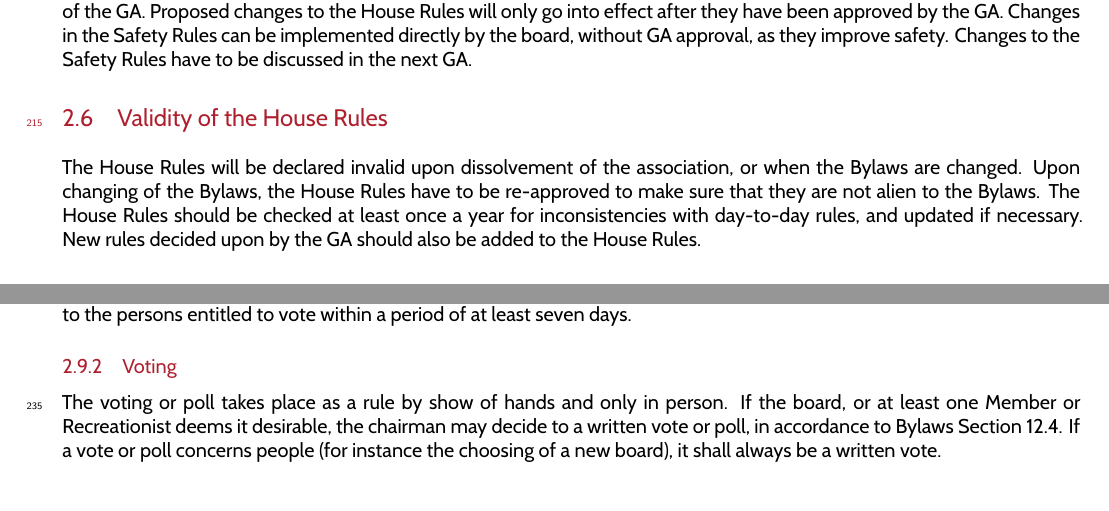
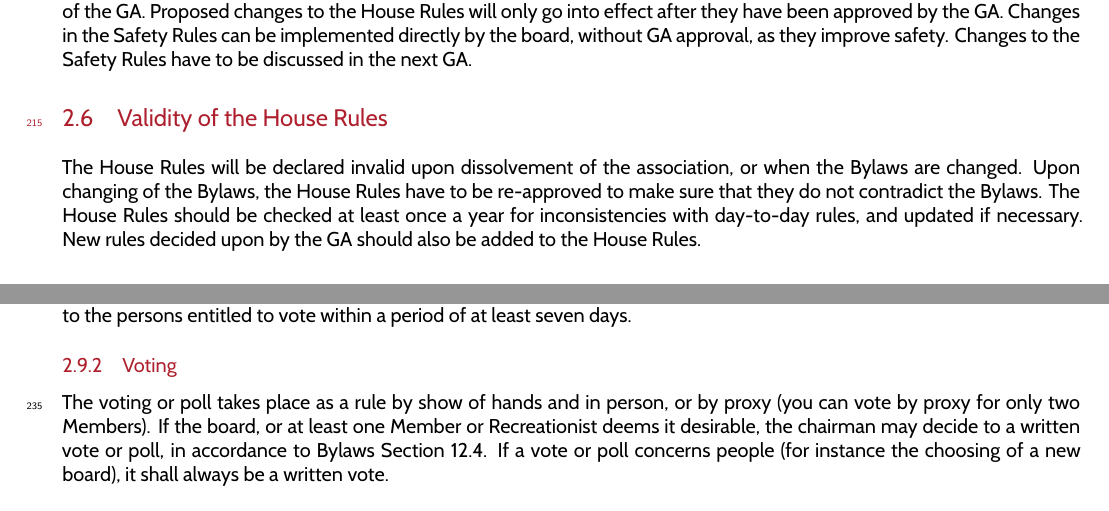
Before and after one commit to christiaangoossens/DaVinciHR2019, a LaTeX document (HR.tex): two parts of pages 6 and 7 of 15, joined at a grey line, cut so that both start at the same text. Compiled offline with XeLaTeX.

Commit message:
Small changes

```diff
--- a/HR.tex
+++ b/HR.tex
@@ -136,7 +136,7 @@ The association is incorporated at the Kamer van Koophandel under number 1717416
 Proposals to change the \Ahr\ shall be submitted at least 14 days in advance of the next GA by at least three Members, or the board. An overview of these changes will be communicated by written notice by the board at least 7 days in advance of the GA. Proposed changes to the \Ahr\ will only go into effect after they have been approved by the GA. Changes in the \Asr\ can be implemented directly by the board, without GA approval, as they improve safety. Changes to the \Asr\ have to be discussed in the next GA.
 
 \subsection{Validity of the \Ahr}
-The \Ahr\ will be declared invalid upon dissolvement of the association, or when the \Asta\ are changed. Upon changing of the \Asta , the \Ahr\ have to be re-approved to make sure that they are not alien to the \Asta . The \Ahr\ should be checked at least once a year for inconsistencies with day-to-day rules, and updated if necessary. New rules decided upon by the GA should also be added to the \Ahr .
+The \Ahr\ will be declared invalid upon dissolvement of the association, or when the \Asta\ are changed. Upon changing of the \Asta , the \Ahr\ have to be re-approved to make sure that they do not contradict the \Asta . The \Ahr\ should be checked at least once a year for inconsistencies with day-to-day rules, and updated if necessary. New rules decided upon by the GA should also be added to the \Ahr .
 
 \subsection{Availability of the \Ahr}
 At least one printout of the \Ahr\ and \Asta\ should always be present at the training location. Every Member and Recreationist is entitled to review these regulations, to make sure that nobody can claim unfamiliarity with these rules. The \Ahr\ and \Asta\ should also be available on the E.S.H. Da Vinci website.
@@ -149,7 +149,7 @@ Whenever an Archer infringes upon one or more articles from the \Asta , \Ahr\ or
 The board is obliged to, as stated in the statutes, organize a GA at least once every year.  The board shall provide an agenda and invitation and send these together with the announcement of the date of the GA. The GA is convened by written notice to the persons entitled to vote within a period of at least seven days.
 
 \subsubsection{Voting}
-The voting or poll takes place as a rule by show of hands and only in person. If the board, or at least one Member or Recreationist deems it desirable, the chairman may decide to a written vote or poll, in accordance to \Asta\ Section 12.4. If a vote or poll concerns people (for instance the choosing of a new board), it shall always be a written vote. \\
+The voting or poll takes place as a rule by show of hands and in person, or by proxy (you can vote by proxy for only two Members). If the board, or at least one Member or Recreationist deems it desirable, the chairman may decide to a written vote or poll, in accordance to \Asta\ Section 12.4. If a vote or poll concerns people (for instance the choosing of a new board), it shall always be a written vote. \\
 
 In the event of a written vote, the chairman designates a voting committee consisting of two members. The board provides authenticated voting papers. The numbers of voting papers handed in must be equal to the numbers of voting members present. The committee counts the votes and checks the validity of the votes. The committee will announce the result of the vote to the GA. \\
 
```
Also changed, not shown: HR.pdf.
